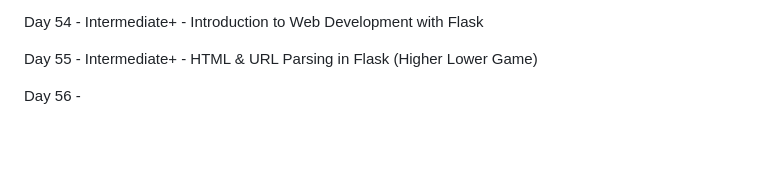
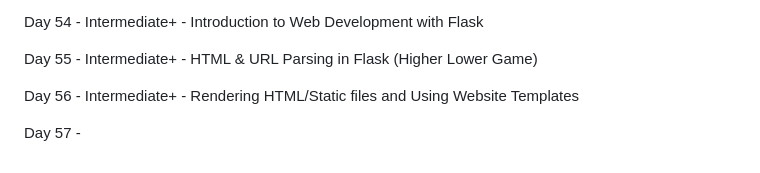
Before and after one commit to NicholasCramer/100_days_python, a Markdown page: README.md, the part around the change. Drawn GitHub-style; blank space fills up the shorter version.

```diff
--- a/README.md
+++ b/README.md
@@ -114,4 +114,6 @@ Day 54 - Intermediate+ - Introduction to Web Development with Flask
 
 Day 55 - Intermediate+ - HTML & URL Parsing in Flask (Higher Lower Game)
 
-Day 56 -
+Day 56 - Intermediate+ - Rendering HTML/Static files and Using Website Templates
+
+Day 57 -
```
